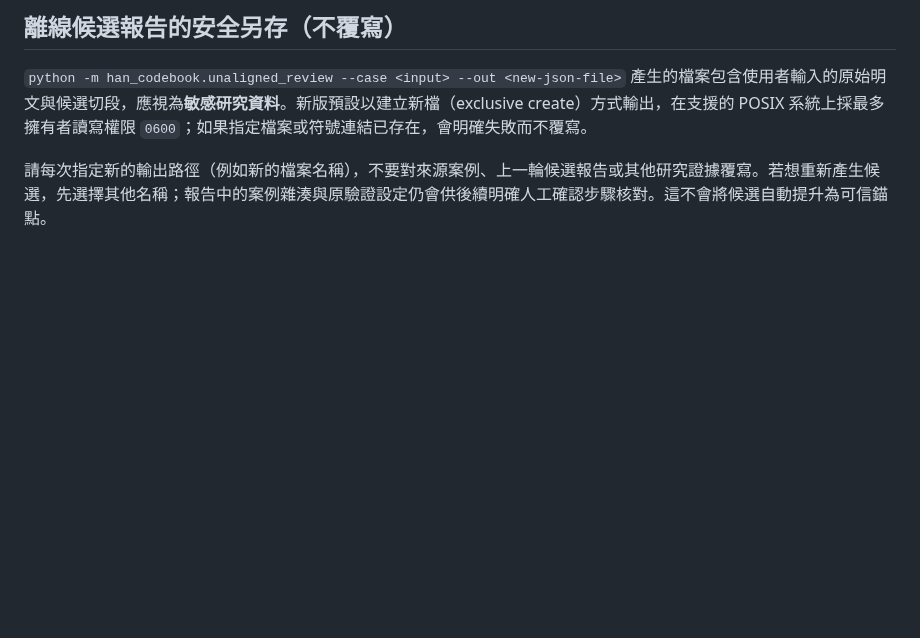
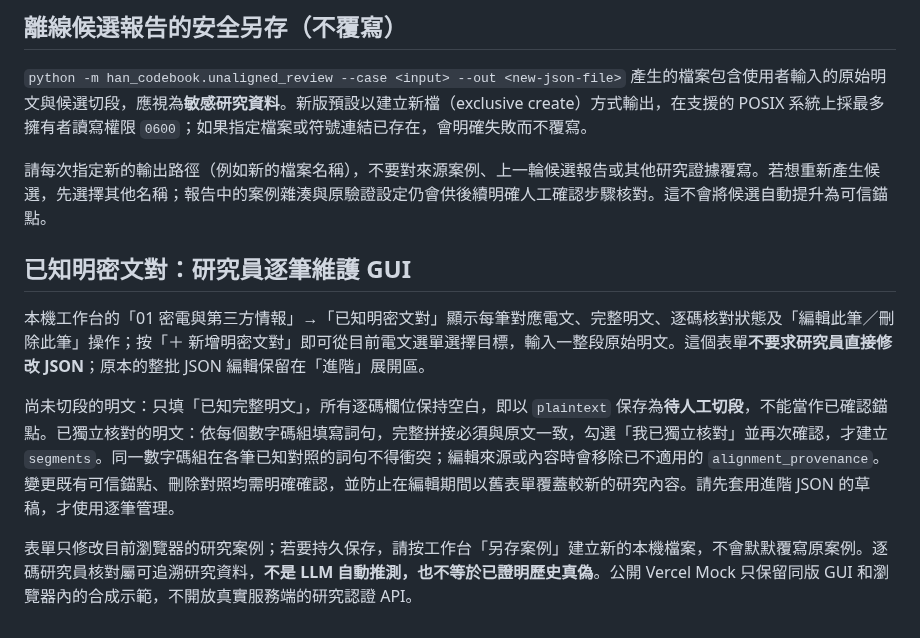
Before and after one commit to hun186/han-codebook-agent, a Markdown page: benchmarks/README.md, the part around the change. Drawn GitHub-style; blank space fills up the shorter version.

Commit message:
docs: explain row-wise known pair management and trust gates

```diff
--- a/benchmarks/README.md
+++ b/benchmarks/README.md
@@ -176,3 +176,11 @@ sh check_alignment_workbench.sh --extended
 `python -m han_codebook.unaligned_review --case <input> --out <new-json-file>` 產生的檔案包含使用者輸入的原始明文與候選切段，應視為**敏感研究資料**。新版預設以建立新檔（exclusive create）方式輸出，在支援的 POSIX 系統上採最多擁有者讀寫權限 `0600`；如果指定檔案或符號連結已存在，會明確失敗而不覆寫。
 
 請每次指定新的輸出路徑（例如新的檔案名稱），不要對來源案例、上一輪候選報告或其他研究證據覆寫。若想重新產生候選，先選擇其他名稱；報告中的案例雜湊與原驗證設定仍會供後續明確人工確認步驟核對。這不會將候選自動提升為可信錨點。
+
+## 已知明密文對：研究員逐筆維護 GUI
+
+本機工作台的「01 密電與第三方情報」→「已知明密文對」顯示每筆對應電文、完整明文、逐碼核對狀態及「編輯此筆／刪除此筆」操作；按「＋ 新增明密文對」即可從目前電文選單選擇目標，輸入一整段原始明文。這個表單**不要求研究員直接修改 JSON**；原本的整批 JSON 編輯保留在「進階」展開區。
+
+尚未切段的明文：只填「已知完整明文」，所有逐碼欄位保持空白，即以 `plaintext` 保存為**待人工切段**，不能當作已確認錨點。已獨立核對的明文：依每個數字碼組填寫詞句，完整拼接必須與原文一致，勾選「我已獨立核對」並再次確認，才建立 `segments`。同一數字碼組在各筆已知對照的詞句不得衝突；編輯來源或內容時會移除已不適用的 `alignment_provenance`。變更既有可信錨點、刪除對照均需明確確認，並防止在編輯期間以舊表單覆蓋較新的研究內容。請先套用進階 JSON 的草稿，才使用逐筆管理。
+
+表單只修改目前瀏覽器的研究案例；若要持久保存，請按工作台「另存案例」建立新的本機檔案，不會默默覆寫原案例。逐碼研究員核對屬可追溯研究資料，**不是 LLM 自動推測，也不等於已證明歷史真偽**。公開 Vercel Mock 只保留同版 GUI 和瀏覽器內的合成示範，不開放真實服務端的研究認證 API。
```
